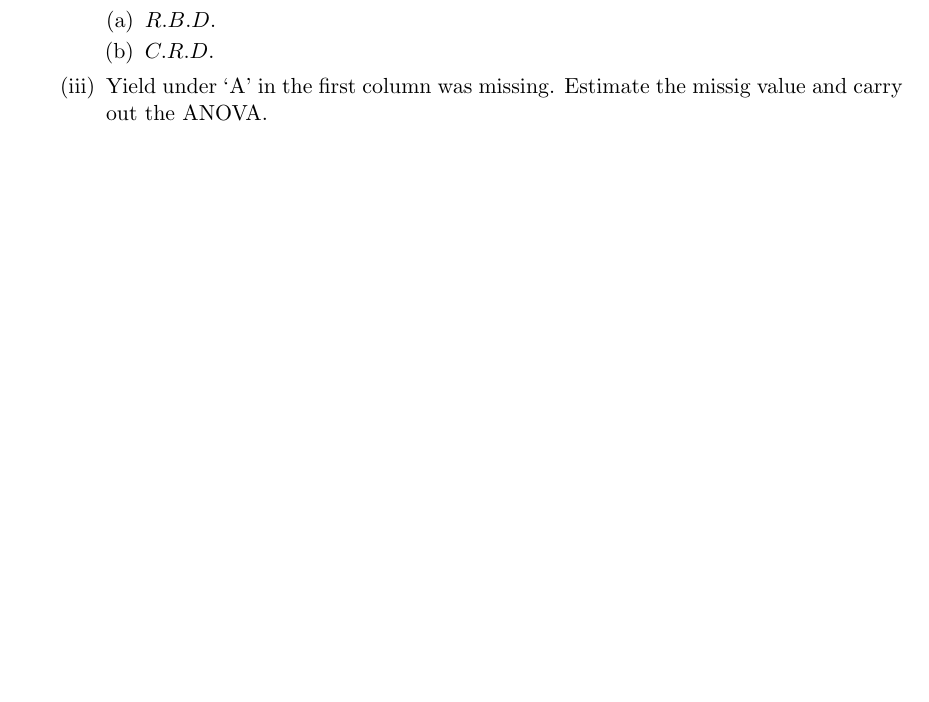
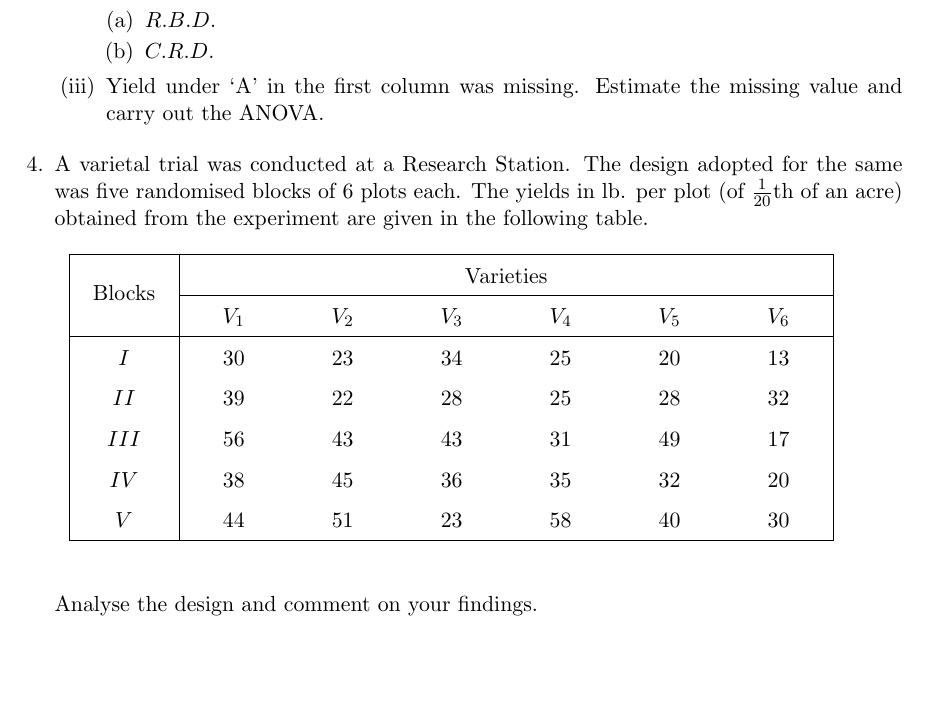
Before and after one commit to sakunisgithub/LaTeX, a LaTeX document (College Practical Sem 6/Design of Experiments/design_of_experiments_practical.tex): part of page 2 of 2 before the commit and part of page 2 of 3 after it, cut so that both start at the same text. Compiled offline with pdfLaTeX.

Commit message:
some updates

```diff
--- a/College Practical Sem 6/Design of Experiments/design_of_experiments_practical.tex
+++ b/College Practical Sem 6/Design of Experiments/design_of_experiments_practical.tex
@@ -191,8 +191,108 @@
 		\item $R.B.D.$
 		\item $C.R.D.$
 		\end{enumerate}
-	\item Yield under `A' in the first column was missing. Estimate the missig value and carry out the ANOVA.
+	\item Yield under `A' in the first column was missing. Estimate the missing value and carry out the ANOVA.
 
 	\end{enumerate}
+
+
+
+
+
+
+
+
+
+
+
+
+
+
+
+
+
+
+
+
+
+
+
+
+
+%04
+	\item A varietal trial was conducted at a Research Station. The design adopted for the same was five randomised blocks of 6 plots each. The yields in lb. per plot (of $\frac{1}{20}$th of an acre) obtained from the experiment are given in the following table.
+
+	\begin{table}[!htbp]
+	\def\arraystretch{1.5}
+
+	\begin{center}
+	\begin{tabular}{|>{\centering}m{1.5cm}|>{\centering}m{1.5cm}>{\centering}m{1.5cm}>{\centering}m{1.5cm}>{\centering}m{1.5cm}>{\centering}m{1.5cm}>{\centering\arraybackslash}m{1.5cm}|}
+
+	\hline
+
+	\multirow{2}{*}{Blocks} & \multicolumn{6}{c|}{Varieties} \\
+
+	\cline{2-7}
+
+	& $V_1$ & $V_2$ & $V_3$ & $V_4$ & $V_5$ & $V_6$ \\
+
+	\hline
+
+	$I$ & 30 & 23 & 34 & 25 & 20 & 13 \\
+
+	$II$ & 39 & 22 & 28 & 25 & 28 & 32 \\
+
+	$III$ & 56 & 43 & 43 & 31 & 49 & 17 \\
+
+	$IV$ & 38 & 45 & 36 & 35 & 32 & 20 \\
+
+	$V$ & 44 & 51 & 23 & 58 & 40 & 30 \\
+
+	\hline
+
+	\end{tabular}
+	\end{center}
+
+	\end{table}
+
+	Analyse the design and comment on your findings.
+
+
+
+
+
+
+
+
+
+
+
+\newpage
+
+
+
+
+
+
+
+
+
+
+
+%05
+	\item
+
+
+
+
+
+
+
+
+
+
+
+
+
 \end{enumerate}
 \end{document}
```
Also changed, not shown: College Practical Sem 6/Design of Experiments/design_of_experiments_practical.pdf, 4 other files.
